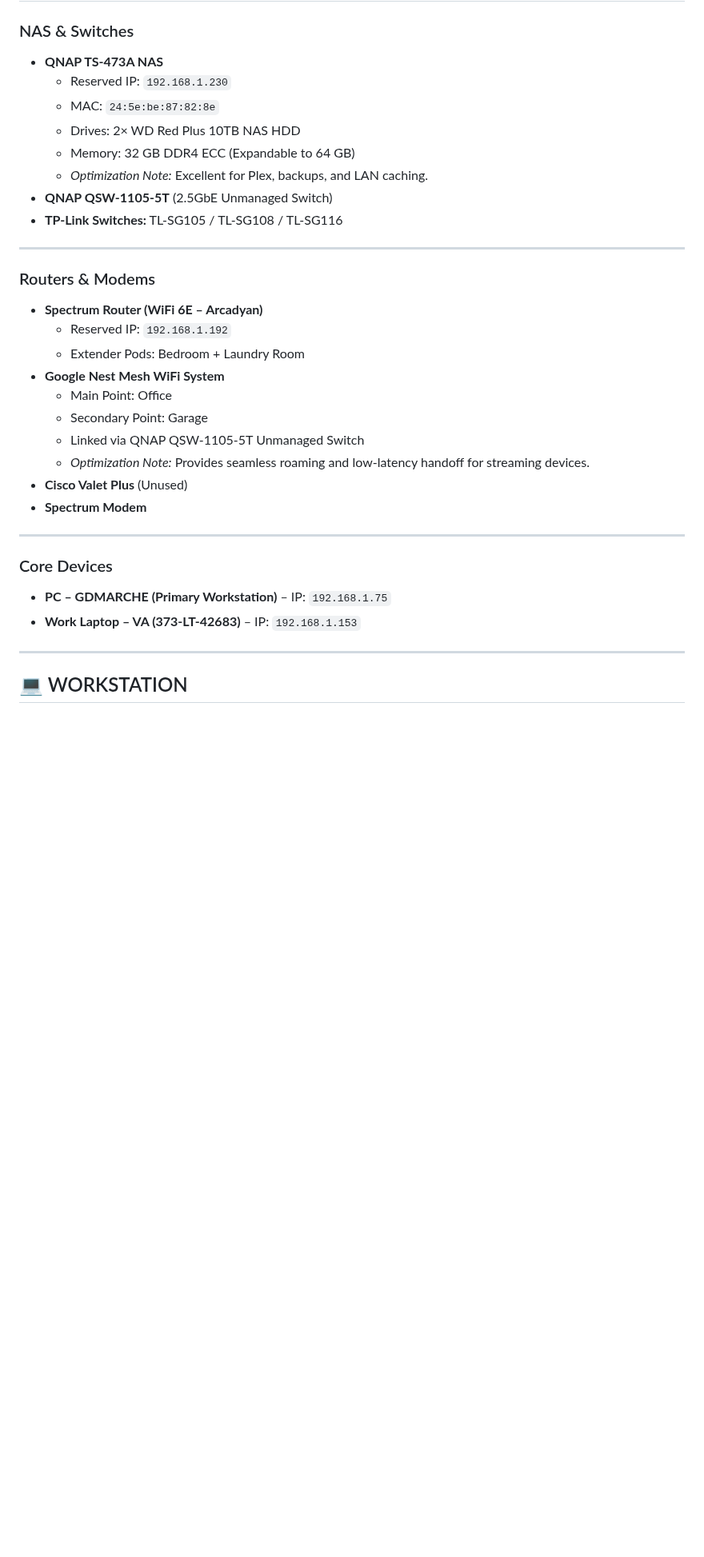
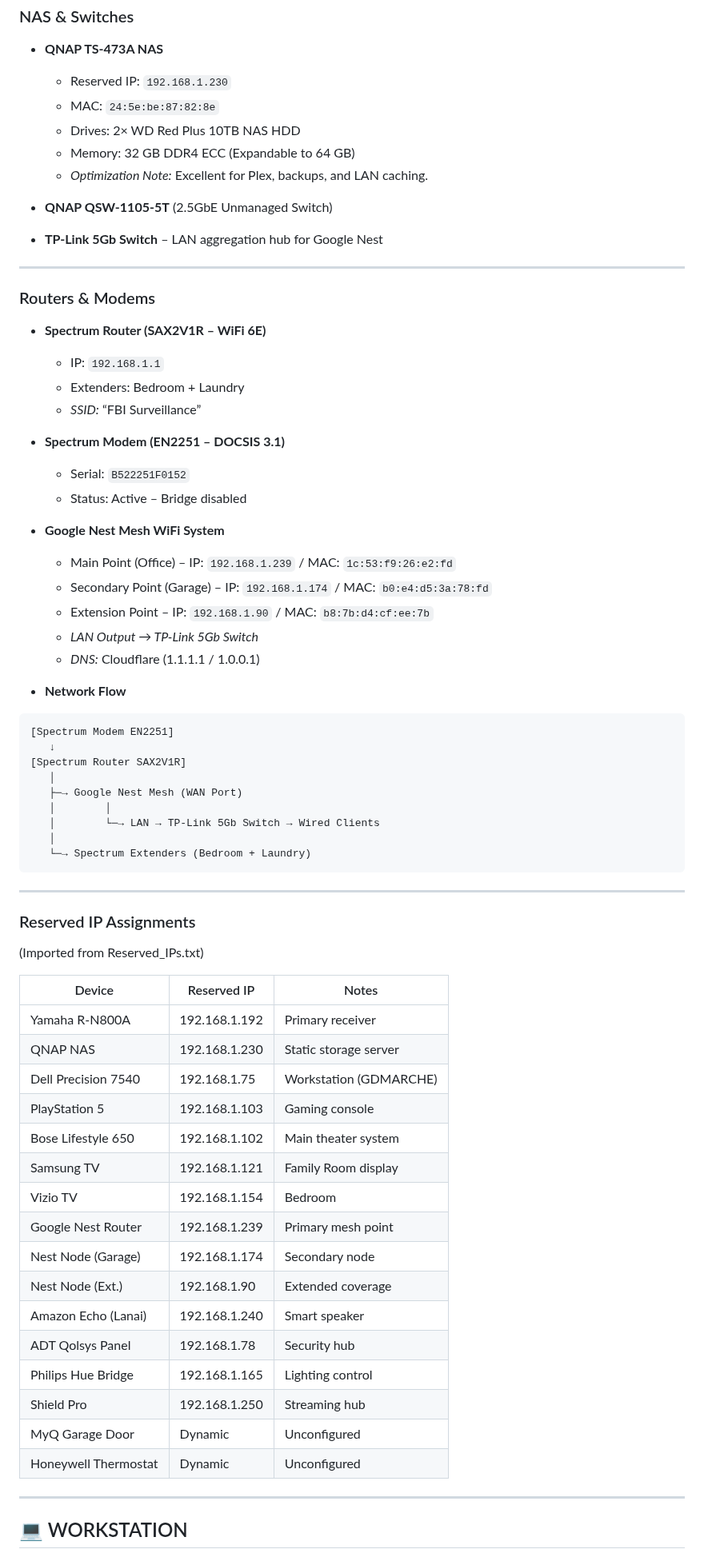
Before and after one commit to MarcArmy2003/The-Audiopheliac, a Markdown page: docs/AV_Network_Master_List_v2025.10.07.md, the part around one of its changes. Shown at 80% size. Rendered like a GitHub page; blank space fills up the shorter version.

````diff
--- a/docs/AV_Network_Master_List_v2025.10.07.md
+++ b/docs/AV_Network_Master_List_v2025.10.07.md
@@ -126,30 +131,66 @@ status: "Active"
   * Drives: 2× WD Red Plus 10TB NAS HDD
   * Memory: 32 GB DDR4 ECC (Expandable to 64 GB)
   * *Optimization Note:* Excellent for Plex, backups, and LAN caching.
+
 * **QNAP QSW-1105-5T** (2.5GbE Unmanaged Switch)
-* **TP-Link Switches:** TL-SG105 / TL-SG108 / TL-SG116
+* **TP-Link 5Gb Switch** – LAN aggregation hub for Google Nest
 
 ---
 
 ### Routers & Modems
 
-* **Spectrum Router (WiFi 6E – Arcadyan)**
-  * Reserved IP: `192.168.1.192`
-  * Extender Pods: Bedroom + Laundry Room
+* **Spectrum Router (SAX2V1R – WiFi 6E)**
+  * IP: `192.168.1.1`
+  * Extenders: Bedroom + Laundry
+  * *SSID:* “FBI Surveillance”
+
+* **Spectrum Modem (EN2251 – DOCSIS 3.1)**
+  * Serial: `B522251F0152`
+  * Status: Active – Bridge disabled
+
 * **Google Nest Mesh WiFi System**
-  * Main Point: Office
-  * Secondary Point: Garage
-  * Linked via QNAP QSW-1105-5T Unmanaged Switch
-  * *Optimization Note:* Provides seamless roaming and low-latency handoff for streaming devices.
-* **Cisco Valet Plus** (Unused)
-* **Spectrum Modem**
+  * Main Point (Office) – IP: `192.168.1.239` / MAC: `1c:53:f9:26:e2:fd`
+  * Secondary Point (Garage) – IP: `192.168.1.174` / MAC: `b0:e4:d5:3a:78:fd`
+  * Extension Point – IP: `192.168.1.90` / MAC: `b8:7b:d4:cf:ee:7b`
+  * *LAN Output → TP-Link 5Gb Switch*
+  * *DNS:* Cloudflare (1.1.1.1 / 1.0.0.1)
+
+* **Network Flow**
+```
+[Spectrum Modem EN2251]
+   ↓
+[Spectrum Router SAX2V1R]
+   │
+   ├─→ Google Nest Mesh (WAN Port)
+   │        │
+   │        └─→ LAN → TP-Link 5Gb Switch → Wired Clients
+   │
+   └─→ Spectrum Extenders (Bedroom + Laundry)
+```
 
 ---
 
-### Core Devices
+### Reserved IP Assignments
+(Imported from Reserved_IPs.txt)
 
-* **PC – GDMARCHE (Primary Workstation)** – IP: `192.168.1.75`
-* **Work Laptop – VA (373-LT-42683)** – IP: `192.168.1.153`
+| Device | Reserved IP | Notes |
+|--------|--------------|-------|
+| Yamaha R-N800A | 192.168.1.192 | Primary receiver |
+| QNAP NAS | 192.168.1.230 | Static storage server |
+| Dell Precision 7540 | 192.168.1.75 | Workstation (GDMARCHE) |
+| PlayStation 5 | 192.168.1.103 | Gaming console |
+| Bose Lifestyle 650 | 192.168.1.102 | Main theater system |
+| Samsung TV | 192.168.1.121 | Family Room display |
+| Vizio TV | 192.168.1.154 | Bedroom |
+| Google Nest Router | 192.168.1.239 | Primary mesh point |
+| Nest Node (Garage) | 192.168.1.174 | Secondary node |
+| Nest Node (Ext.) | 192.168.1.90 | Extended coverage |
+| Amazon Echo (Lanai) | 192.168.1.240 | Smart speaker |
+| ADT Qolsys Panel | 192.168.1.78 | Security hub |
+| Philips Hue Bridge | 192.168.1.165 | Lighting control |
+| Shield Pro | 192.168.1.250 | Streaming hub |
+| MyQ Garage Door | Dynamic | Unconfigured |
+| Honeywell Thermostat | Dynamic | Unconfigured |
 
 ---
 
````
Also changed, not shown: other parts of docs/AV_Network_Master_List_v2025.10.07.md (+26 -20 lines).
